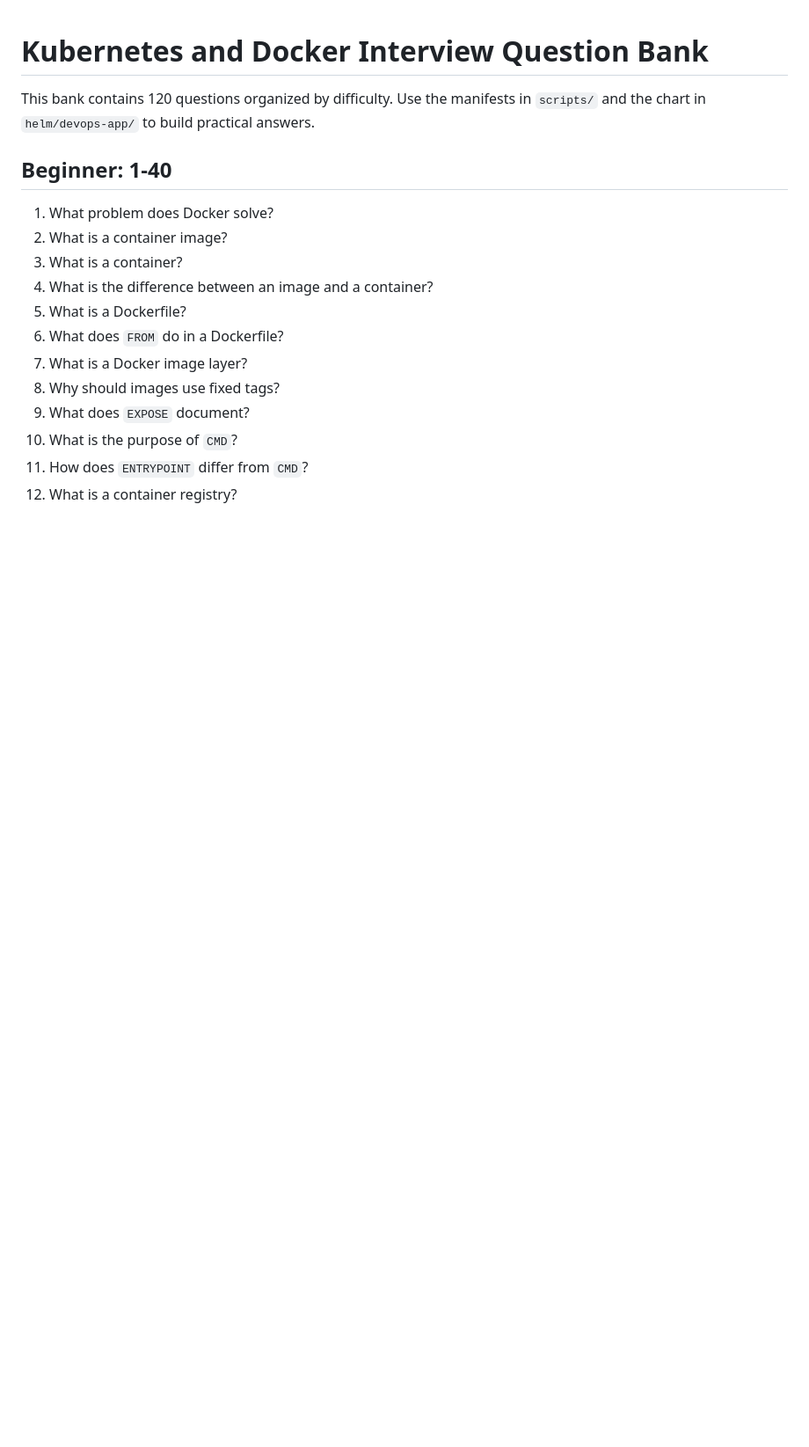
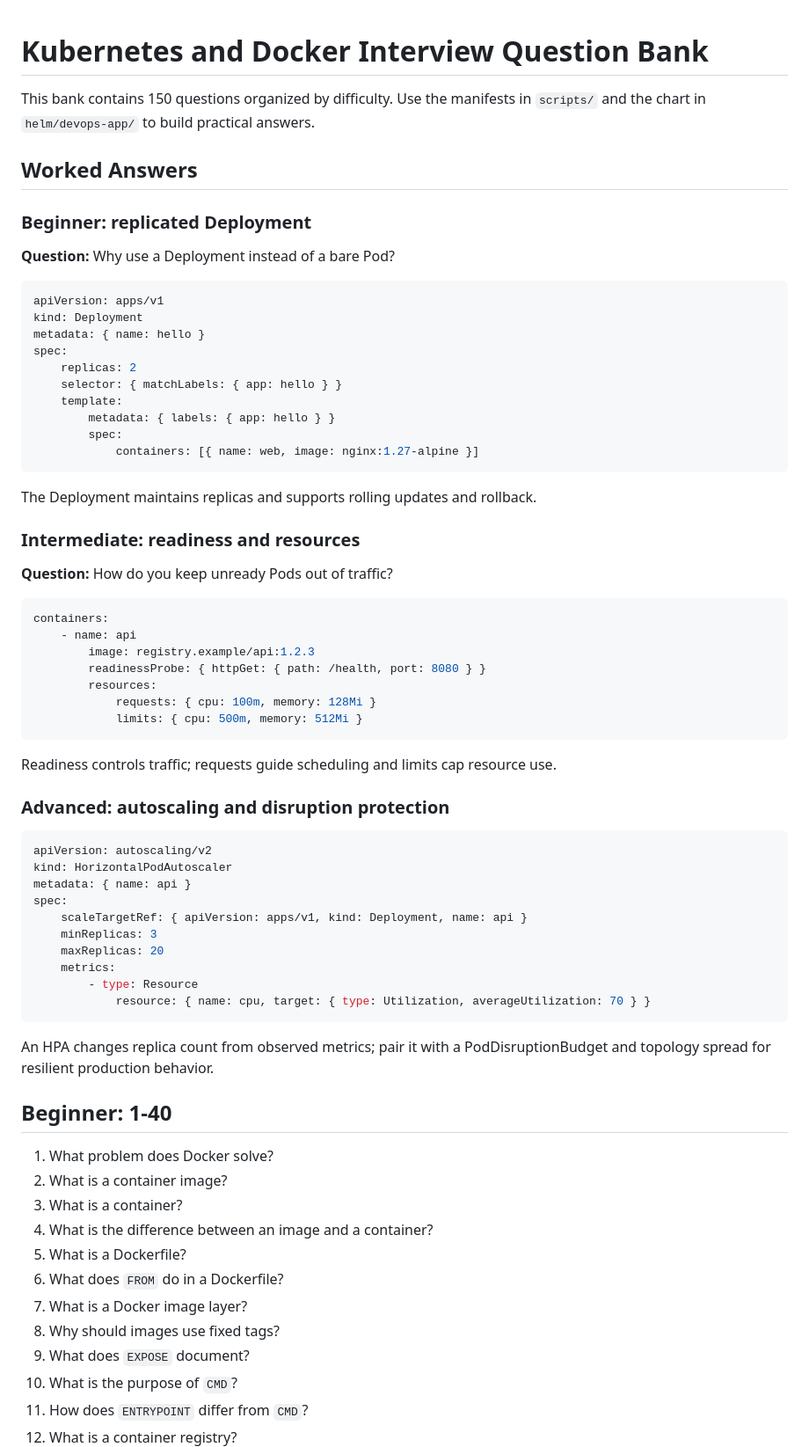
Before and after one commit to Shubhankart101/Kubernetes-DockerForDevOpsRepoForNotes, a Markdown page: interview.md, the part around the change. Shown at 88% size. Drawn GitHub-style; blank space fills up the shorter version.

Commit message:
Add visible worked interview answers

````diff
--- a/interview.md
+++ b/interview.md
@@ -1,6 +1,60 @@
 # Kubernetes and Docker Interview Question Bank
 
-This bank contains 120 questions organized by difficulty. Use the manifests in `scripts/` and the chart in `helm/devops-app/` to build practical answers.
+This bank contains 150 questions organized by difficulty. Use the manifests in `scripts/` and the chart in `helm/devops-app/` to build practical answers.
+
+## Worked Answers
+
+### Beginner: replicated Deployment
+
+**Question:** Why use a Deployment instead of a bare Pod?
+
+```yaml
+apiVersion: apps/v1
+kind: Deployment
+metadata: { name: hello }
+spec:
+	replicas: 2
+	selector: { matchLabels: { app: hello } }
+	template:
+		metadata: { labels: { app: hello } }
+		spec:
+			containers: [{ name: web, image: nginx:1.27-alpine }]
+```
+
+The Deployment maintains replicas and supports rolling updates and rollback.
+
+### Intermediate: readiness and resources
+
+**Question:** How do you keep unready Pods out of traffic?
+
+```yaml
+containers:
+	- name: api
+		image: registry.example/api:1.2.3
+		readinessProbe: { httpGet: { path: /health, port: 8080 } }
+		resources:
+			requests: { cpu: 100m, memory: 128Mi }
+			limits: { cpu: 500m, memory: 512Mi }
+```
+
+Readiness controls traffic; requests guide scheduling and limits cap resource use.
+
+### Advanced: autoscaling and disruption protection
+
+```yaml
+apiVersion: autoscaling/v2
+kind: HorizontalPodAutoscaler
+metadata: { name: api }
+spec:
+	scaleTargetRef: { apiVersion: apps/v1, kind: Deployment, name: api }
+	minReplicas: 3
+	maxReplicas: 20
+	metrics:
+		- type: Resource
+			resource: { name: cpu, target: { type: Utilization, averageUtilization: 70 } }
+```
+
+An HPA changes replica count from observed metrics; pair it with a PodDisruptionBudget and topology spread for resilient production behavior.
 
 ## Beginner: 1-40
 
````
